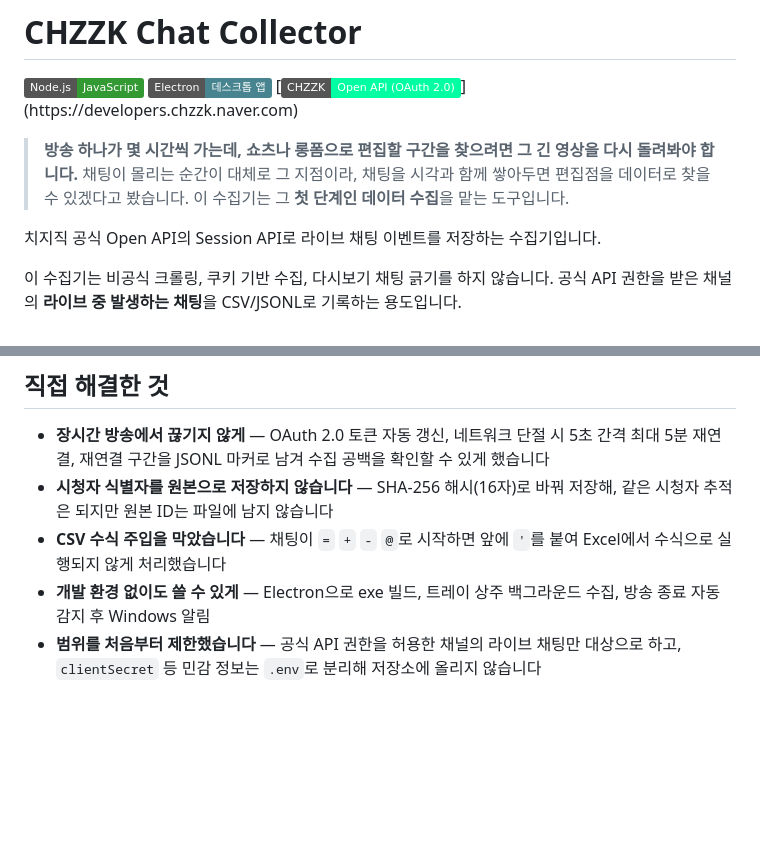
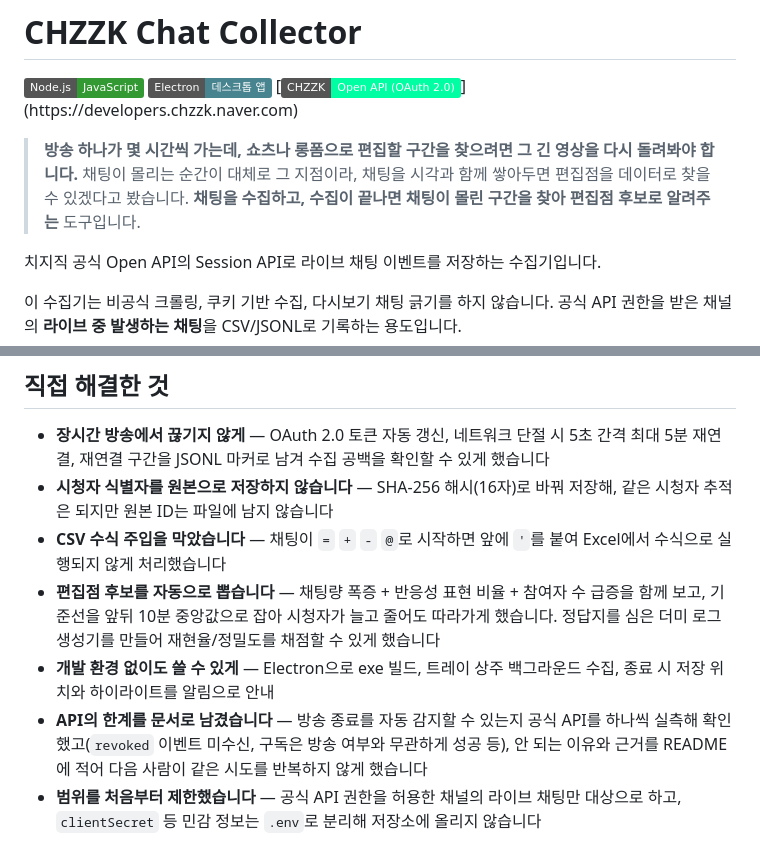
Before and after one commit to YuJY9897/chzzk-chat-collector, a Markdown page: README.md, 2 parts joined by grey strips. Drawn GitHub-style; badges without logos; blank space fills up the shorter version.

Commit message:
README 소개문 수정: 하이라이트 감지 반영, 방송 종료 자동 감지 표현 정정

```diff
--- a/README.md
+++ b/README.md
@@ -6,7 +6,7 @@
 
 > **방송 하나가 몇 시간씩 가는데, 쇼츠나 롱폼으로 편집할 구간을 찾으려면 그 긴 영상을 다시 돌려봐야 합니다.**
 > 채팅이 몰리는 순간이 대체로 그 지점이라, 채팅을 시각과 함께 쌓아두면 편집점을 데이터로 찾을 수 있겠다고 봤습니다.
-> 이 수집기는 그 **첫 단계인 데이터 수집**을 맡는 도구입니다.
+> **채팅을 수집하고, 수집이 끝나면 채팅이 몰린 구간을 찾아 편집점 후보로 알려주는** 도구입니다.
 
 치지직 공식 Open API의 Session API로 라이브 채팅 이벤트를 저장하는 수집기입니다.
 
@@ -17,7 +17,9 @@
 - **장시간 방송에서 끊기지 않게** — OAuth 2.0 토큰 자동 갱신, 네트워크 단절 시 5초 간격 최대 5분 재연결, 재연결 구간을 JSONL 마커로 남겨 수집 공백을 확인할 수 있게 했습니다
 - **시청자 식별자를 원본으로 저장하지 않습니다** — SHA-256 해시(16자)로 바꿔 저장해, 같은 시청자 추적은 되지만 원본 ID는 파일에 남지 않습니다
 - **CSV 수식 주입을 막았습니다** — 채팅이 `=` `+` `-` `@`로 시작하면 앞에 `'`를 붙여 Excel에서 수식으로 실행되지 않게 처리했습니다
-- **개발 환경 없이도 쓸 수 있게** — Electron으로 exe 빌드, 트레이 상주 백그라운드 수집, 방송 종료 자동 감지 후 Windows 알림
+- **편집점 후보를 자동으로 뽑습니다** — 채팅량 폭증 + 반응성 표현 비율 + 참여자 수 급증을 함께 보고, 기준선을 앞뒤 10분 중앙값으로 잡아 시청자가 늘고 줄어도 따라가게 했습니다. 정답지를 심은 더미 로그 생성기를 만들어 재현율/정밀도를 채점할 수 있게 했습니다
+- **개발 환경 없이도 쓸 수 있게** — Electron으로 exe 빌드, 트레이 상주 백그라운드 수집, 종료 시 저장 위치와 하이라이트를 알림으로 안내
+- **API의 한계를 문서로 남겼습니다** — 방송 종료를 자동 감지할 수 있는지 공식 API를 하나씩 실측해 확인했고(`revoked` 이벤트 미수신, 구독은 방송 여부와 무관하게 성공 등), 안 되는 이유와 근거를 README에 적어 다음 사람이 같은 시도를 반복하지 않게 했습니다
 - **범위를 처음부터 제한했습니다** — 공식 API 권한을 허용한 채널의 라이브 채팅만 대상으로 하고, `clientSecret` 등 민감 정보는 `.env`로 분리해 저장소에 올리지 않습니다
 
 ## 준비
```
